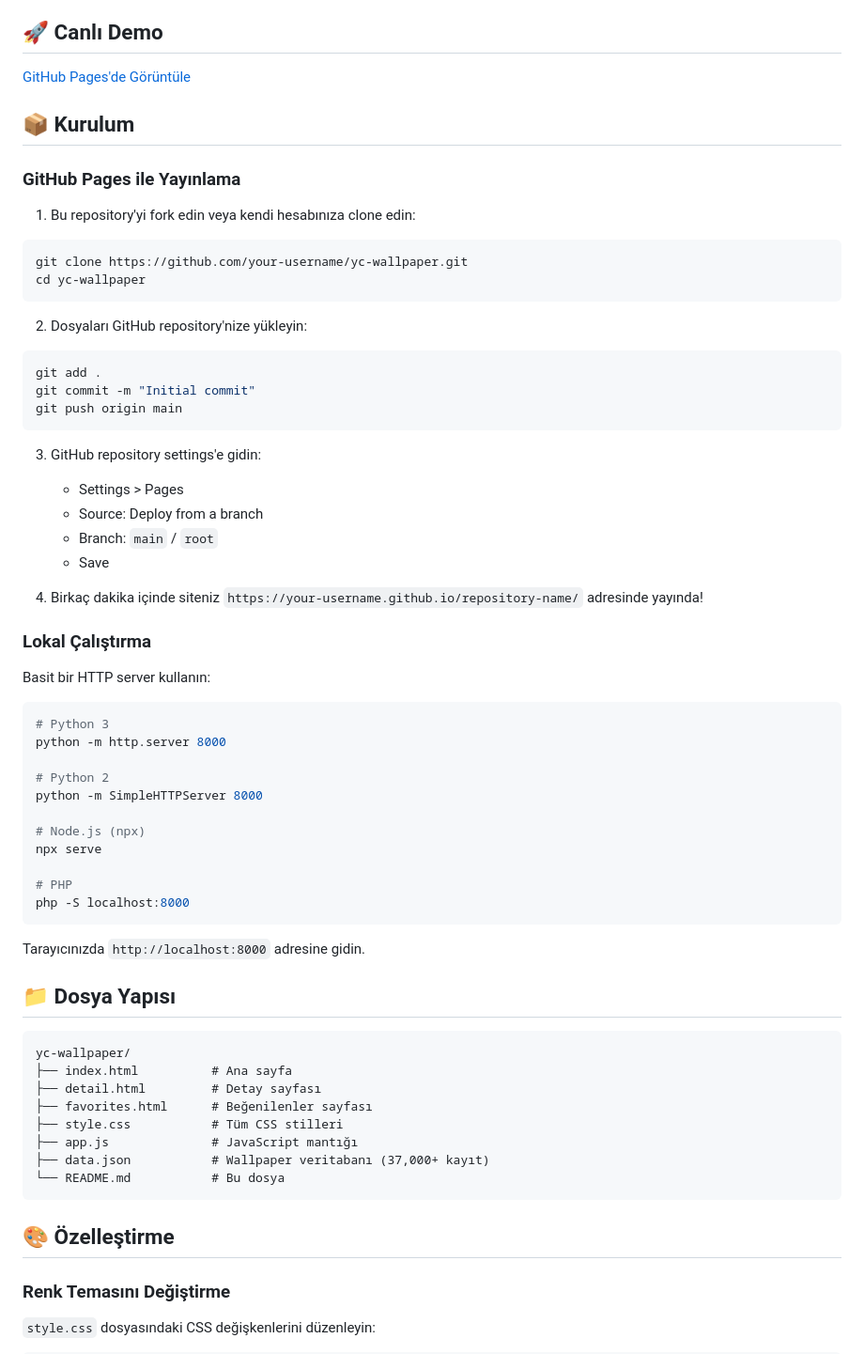
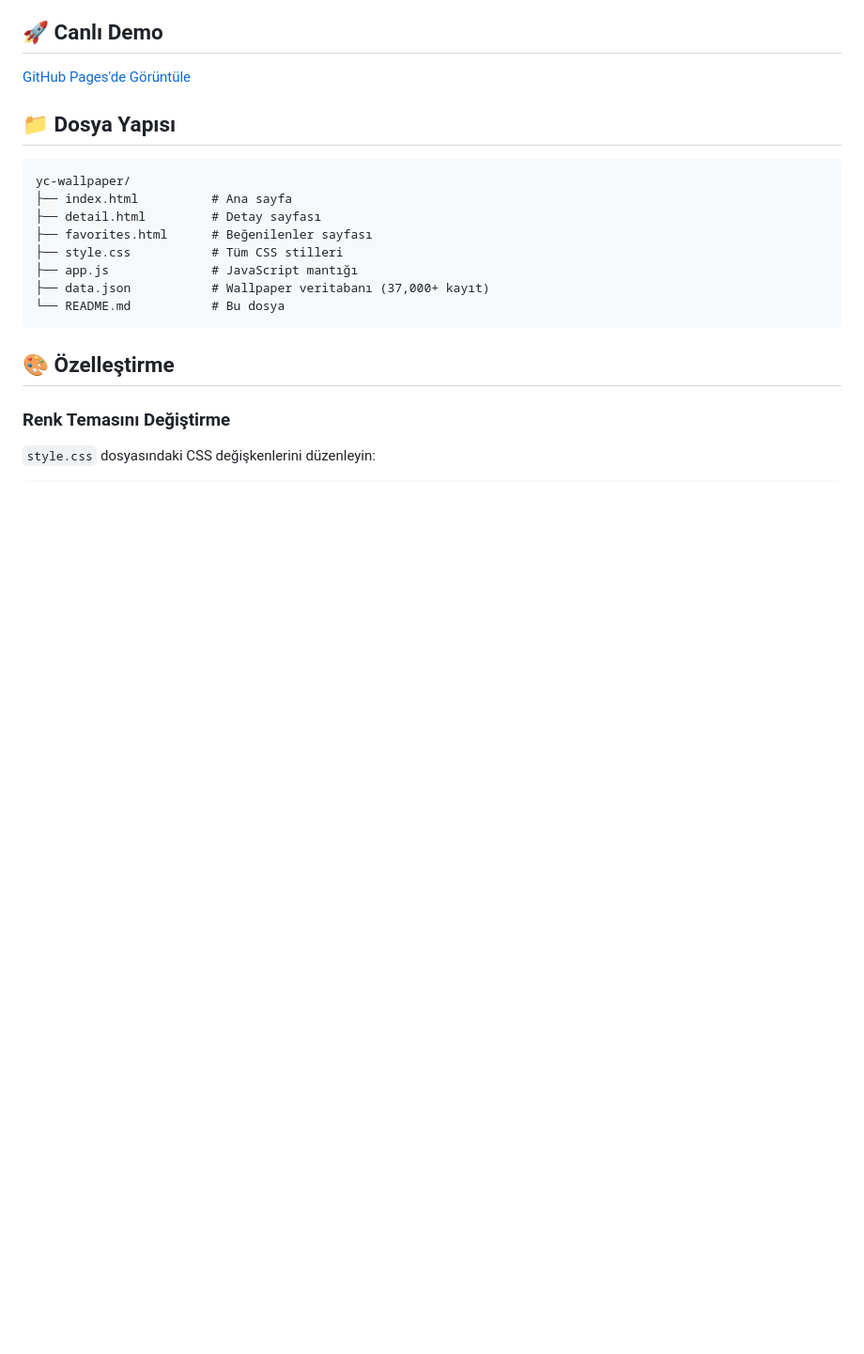
Before and after one commit to yusufciran/Yc-Wallpaper, a Markdown page: README.md, the part around one of its changes. Shown at 94% size. GitHub-like rendering; blank space fills up the shorter version.

````diff
--- a/README.md
+++ b/README.md
@@ -28,50 +28,6 @@ Modern ve profesyonel bir canlı duvar kağıdı (live wallpaper) web sitesi. Ta
 
 [GitHub Pages'de Görüntüle](https://yusufciran.github.io/Yc-Wallpaper/)
 
-## 📦 Kurulum
-
-### GitHub Pages ile Yayınlama
-
-1. Bu repository'yi fork edin veya kendi hesabınıza clone edin:
-```bash
-git clone https://github.com/your-username/yc-wallpaper.git
-cd yc-wallpaper
-```
-
-2. Dosyaları GitHub repository'nize yükleyin:
-```bash
-git add .
-git commit -m "Initial commit"
-git push origin main
-```
-
-3. GitHub repository settings'e gidin:
-   - Settings > Pages
-   - Source: Deploy from a branch
-   - Branch: `main` / `root`
-   - Save
-
-4. Birkaç dakika içinde siteniz `https://your-username.github.io/repository-name/` adresinde yayında!
-
-### Lokal Çalıştırma
-
-Basit bir HTTP server kullanın:
-
-```bash
-# Python 3
-python -m http.server 8000
-
-# Python 2
-python -m SimpleHTTPServer 8000
-
-# Node.js (npx)
-npx serve
-
-# PHP
-php -S localhost:8000
-```
-
-Tarayıcınızda `http://localhost:8000` adresine gidin.
 
 ## 📁 Dosya Yapısı
 
````
Also changed, not shown: other parts of README.md (+1 -13 lines).
